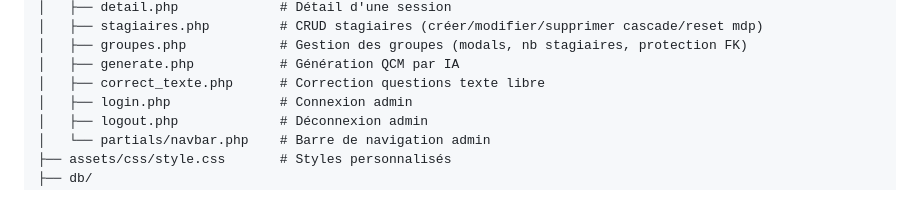
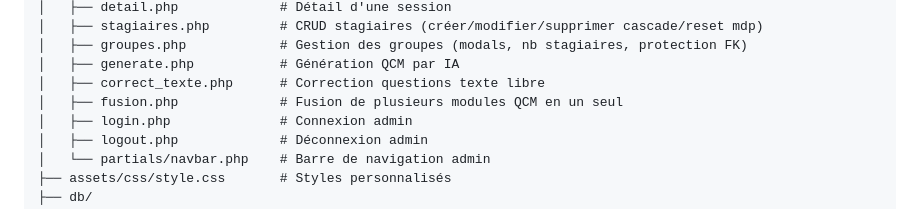
Before and after one commit to mounirelgholabzouri/eval-projet, a Markdown page: CLAUDE.md, the part around the change. Drawn GitHub-style.

Commit message:
CLAUDE.md : ajout fusion.php dans la structure des fichiers
Co-Authored-By: Claude Sonnet 4.6 <noreply@anthropic.com>

```diff
--- a/CLAUDE.md
+++ b/CLAUDE.md
@@ -86,6 +86,7 @@ Eval-Projet/
 │   ├── groupes.php            # Gestion des groupes (modals, nb stagiaires, protection FK)
 │   ├── generate.php           # Génération QCM par IA
 │   ├── correct_texte.php      # Correction questions texte libre
+│   ├── fusion.php             # Fusion de plusieurs modules QCM en un seul
 │   ├── login.php              # Connexion admin
 │   ├── logout.php             # Déconnexion admin
 │   └── partials/navbar.php    # Barre de navigation admin
```
